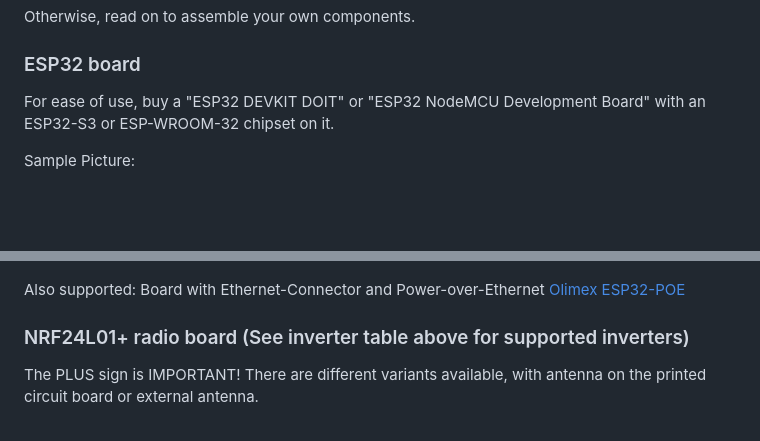
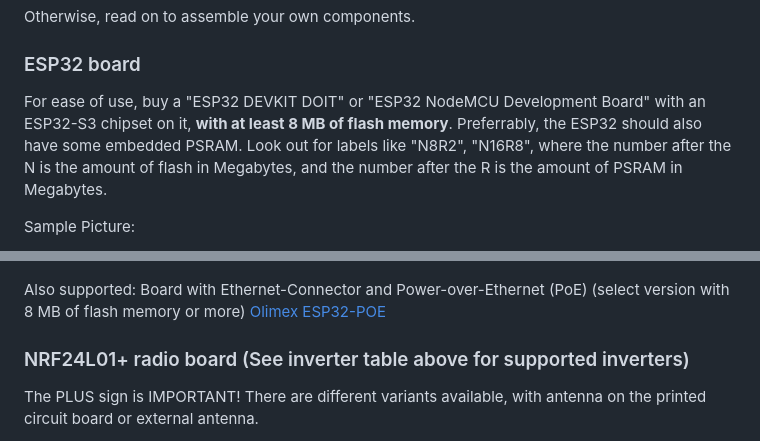
Before and after one commit to tbnobody/OpenDTU, a Markdown page: docs/hardware_flash.md, 2 parts joined by grey strips. Drawn GitHub-style; blank space fills up the shorter version.

Commit message:
docs: tell people to buy ESP32 with 8 MB of flash

```diff
--- a/docs/hardware_flash.md
+++ b/docs/hardware_flash.md
@@ -10,13 +10,20 @@ Otherwise, read on to assemble your own components.
 
 ### ESP32 board
 
-For ease of use, buy a "ESP32 DEVKIT DOIT" or "ESP32 NodeMCU Development Board" with an ESP32-S3 or ESP-WROOM-32 chipset on it.
+For ease of use, buy a "ESP32 DEVKIT DOIT" or "ESP32 NodeMCU Development Board"
+with an ESP32-S3 chipset on it, **with at least 8 MB of flash memory**.
+Preferrably, the ESP32 should also have some embedded PSRAM. Look out for
+labels like "N8R2", "N16R8", where the number after the N is the amount of
+flash in Megabytes, and the number after the R is the amount of PSRAM in
+Megabytes.
 
 Sample Picture:
 
 ![NodeMCU-ESP32](nodemcu-esp32.png)
 
-Also supported: Board with Ethernet-Connector and Power-over-Ethernet [Olimex ESP32-POE](https://www.olimex.com/Products/IoT/ESP32/ESP32-POE/open-source-hardware)
+Also supported: Board with Ethernet-Connector and Power-over-Ethernet (PoE)
+(select version with 8 MB of flash memory or more)
+[Olimex ESP32-POE](https://www.olimex.com/Products/IoT/ESP32/ESP32-POE/open-source-hardware)
 
 ### NRF24L01+ radio board (See inverter table above for supported inverters)
 
```
